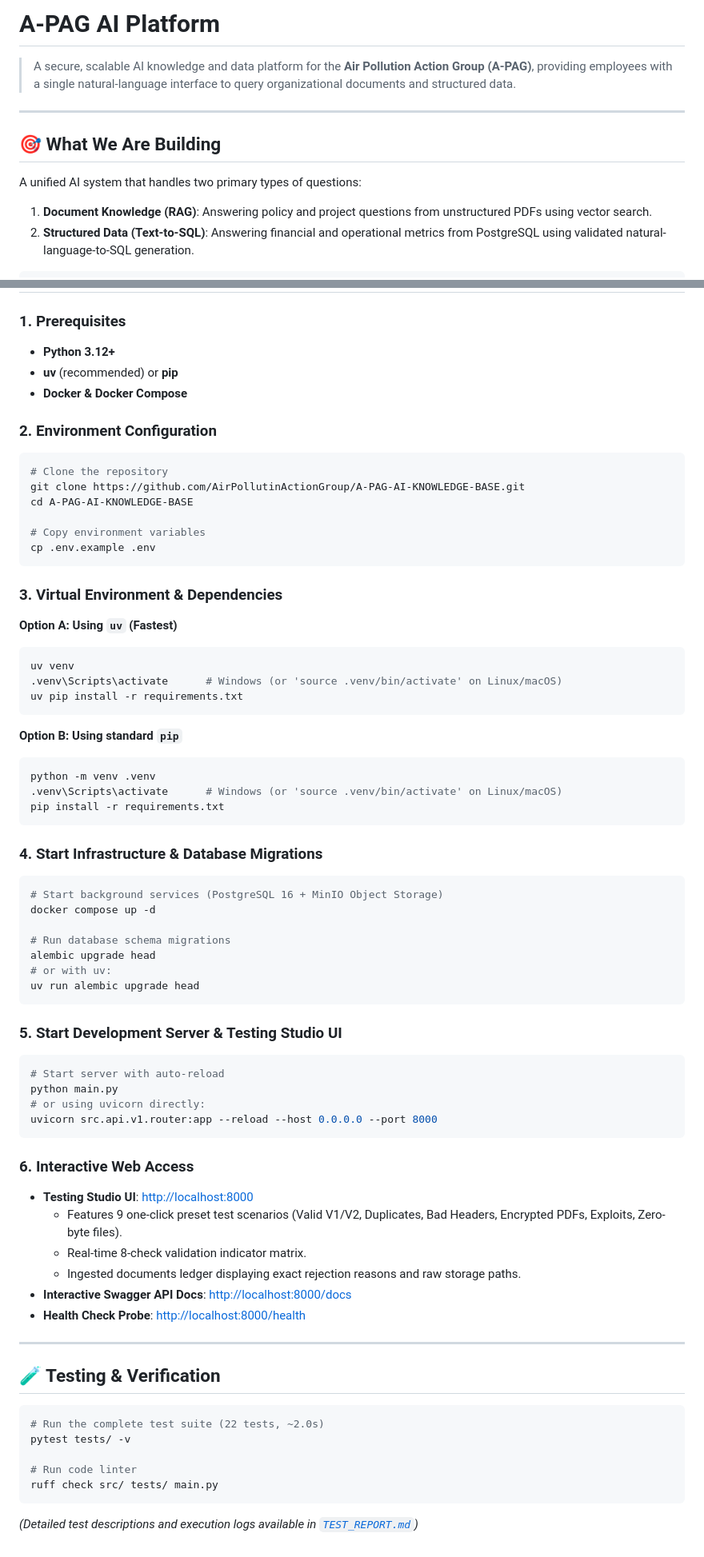
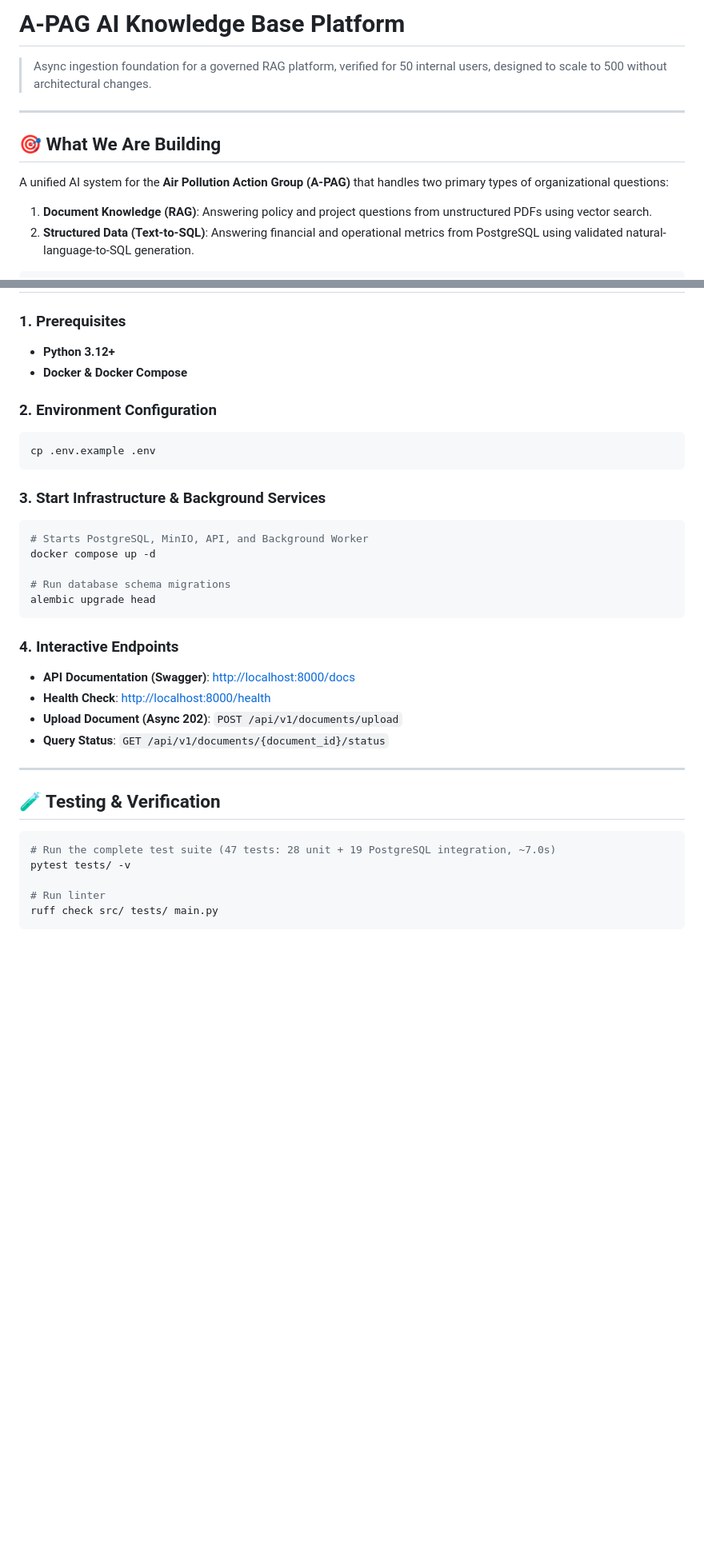
Before and after one commit to AirPollutinActionGroup/A-PAG-AI-KNOWLEDGE-BASE, a Markdown page: README.md, 2 parts joined by grey strips. Shown at 80% size. Rendered like a GitHub page; blank space fills up the shorter version.

````diff
--- a/README.md
+++ b/README.md
@@ -1,12 +1,12 @@
-# A-PAG AI Platform
+# A-PAG AI Knowledge Base Platform
 
-> A secure, scalable AI knowledge and data platform for the **Air Pollution Action Group (A-PAG)**, providing employees with a single natural-language interface to query organizational documents and structured data.
+> Async ingestion foundation for a governed RAG platform, verified for 50 internal users, designed to scale to 500 without architectural changes.
 
 ---
 
 ## 🎯 What We Are Building
 
-A unified AI system that handles two primary types of questions:
+A unified AI system for the **Air Pollution Action Group (A-PAG)** that handles two primary types of organizational questions:
 
 1. **Document Knowledge (RAG)**: Answering policy and project questions from unstructured PDFs using vector search.
 2. **Structured Data (Text-to-SQL)**: Answering financial and operational metrics from PostgreSQL using validated natural-language-to-SQL generation.
@@ -77,70 +103,36 @@ PDF Upload ──► Quarantine ──► 8-Point Validation & Scan ──► Ra
 
 ### 1. Prerequisites
 - **Python 3.12+**
-- **uv** (recommended) or **pip**
 - **Docker & Docker Compose**
 
 ### 2. Environment Configuration
 ```bash
-# Clone the repository
-git clone https://github.com/AirPollutinActionGroup/A-PAG-AI-KNOWLEDGE-BASE.git
-cd A-PAG-AI-KNOWLEDGE-BASE
-
-# Copy environment variables
 cp .env.example .env
 ```
 
-### 3. Virtual Environment & Dependencies
-**Option A: Using `uv` (Fastest)**
+### 3. Start Infrastructure & Background Services
 ```bash
-uv venv
-.venv\Scripts\activate      # Windows (or 'source .venv/bin/activate' on Linux/macOS)
-uv pip install -r requirements.txt
-```
-
-**Option B: Using standard `pip`**
-```bash
-python -m venv .venv
-.venv\Scripts\activate      # Windows (or 'source .venv/bin/activate' on Linux/macOS)
-pip install -r requirements.txt
-```
-
-### 4. Start Infrastructure & Database Migrations
-```bash
-# Start background services (PostgreSQL 16 + MinIO Object Storage)
+# Starts PostgreSQL, MinIO, API, and Background Worker
 docker compose up -d
 
 # Run database schema migrations
 alembic upgrade head
-# or with uv:
-uv run alembic upgrade head
 ```
 
-### 5. Start Development Server & Testing Studio UI
-```bash
-# Start server with auto-reload
-python main.py
-# or using uvicorn directly:
-uvicorn src.api.v1.router:app --reload --host 0.0.0.0 --port 8000
-```
-
-### 6. Interactive Web Access
-- **Testing Studio UI**: [http://localhost:8000](http://localhost:8000)
-  - Features 9 one-click preset test scenarios (Valid V1/V2, Duplicates, Bad Headers, Encrypted PDFs, Exploits, Zero-byte files).
-  - Real-time 8-check validation indicator matrix.
-  - Ingested documents ledger displaying exact rejection reasons and raw storage paths.
-- **Interactive Swagger API Docs**: [http://localhost:8000/docs](http://localhost:8000/docs)
-- **Health Check Probe**: [http://localhost:8000/health](http://localhost:8000/health)
+### 4. Interactive Endpoints
+- **API Documentation (Swagger)**: [http://localhost:8000/docs](http://localhost:8000/docs)
+- **Health Check**: [http://localhost:8000/health](http://localhost:8000/health)
+- **Upload Document (Async 202)**: `POST /api/v1/documents/upload`
+- **Query Status**: `GET /api/v1/documents/{document_id}/status`
 
 ---
 
 ## 🧪 Testing & Verification
 
 ```bash
-# Run the complete test suite (22 tests, ~2.0s)
+# Run the complete test suite (47 tests: 28 unit + 19 PostgreSQL integration, ~7.0s)
 pytest tests/ -v
 
-# Run code linter
+# Run linter
 ruff check src/ tests/ main.py
 ```
-*(Detailed test descriptions and execution logs available in [`TEST_REPORT.md`](TEST_REPORT.md))*
````
Also changed, not shown: other parts of README.md (+49 -23 lines), ARCHITECTURE.md (added, +68 -0 lines), KNOWN_DEBTS.md (+39 -55 lines).
